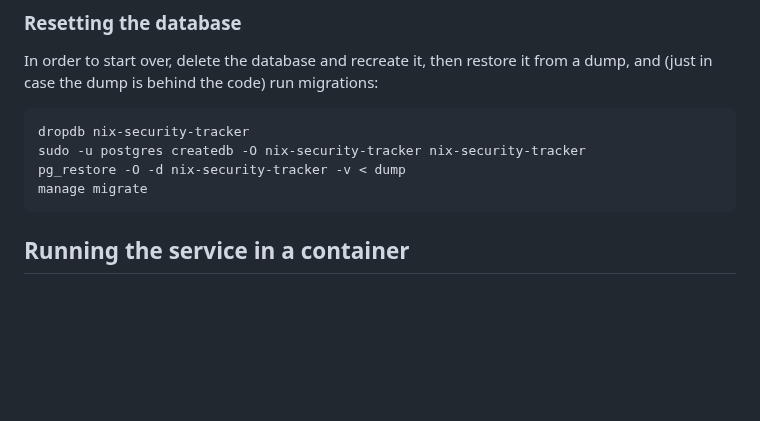
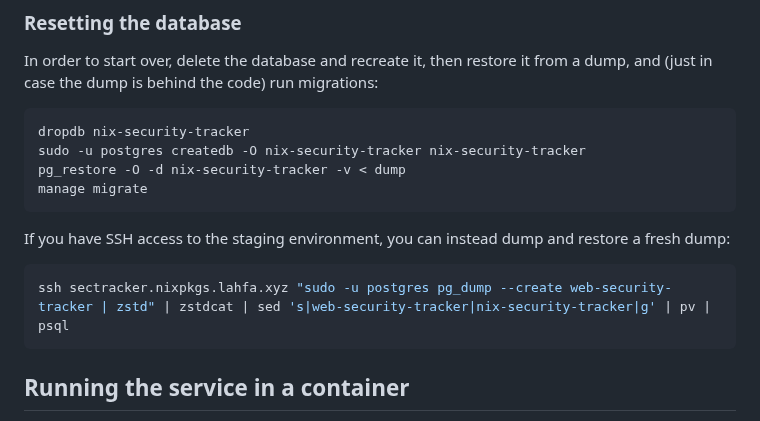
Before and after one commit to Nix-Security-WG/nix-security-tracker, a Markdown page: CONTRIBUTING.md, the part around the change. GitHub-like rendering; blank space fills up the shorter version.

Commit message:
docs: how to copy staging db to local development server

````diff
--- a/CONTRIBUTING.md
+++ b/CONTRIBUTING.md
@@ -136,6 +136,12 @@ dropdb nix-security-tracker
 sudo -u postgres createdb -O nix-security-tracker nix-security-tracker
 pg_restore -O -d nix-security-tracker -v < dump
 manage migrate
+```
+
+If you have SSH access to the staging environment, you can instead dump and restore a fresh dump:
+
+```bash
+ssh sectracker.nixpkgs.lahfa.xyz "sudo -u postgres pg_dump --create web-security-tracker | zstd" | zstdcat | sed 's|web-security-tracker|nix-security-tracker|g' | pv | psql
 ```
 
 ## Running the service in a container
````
